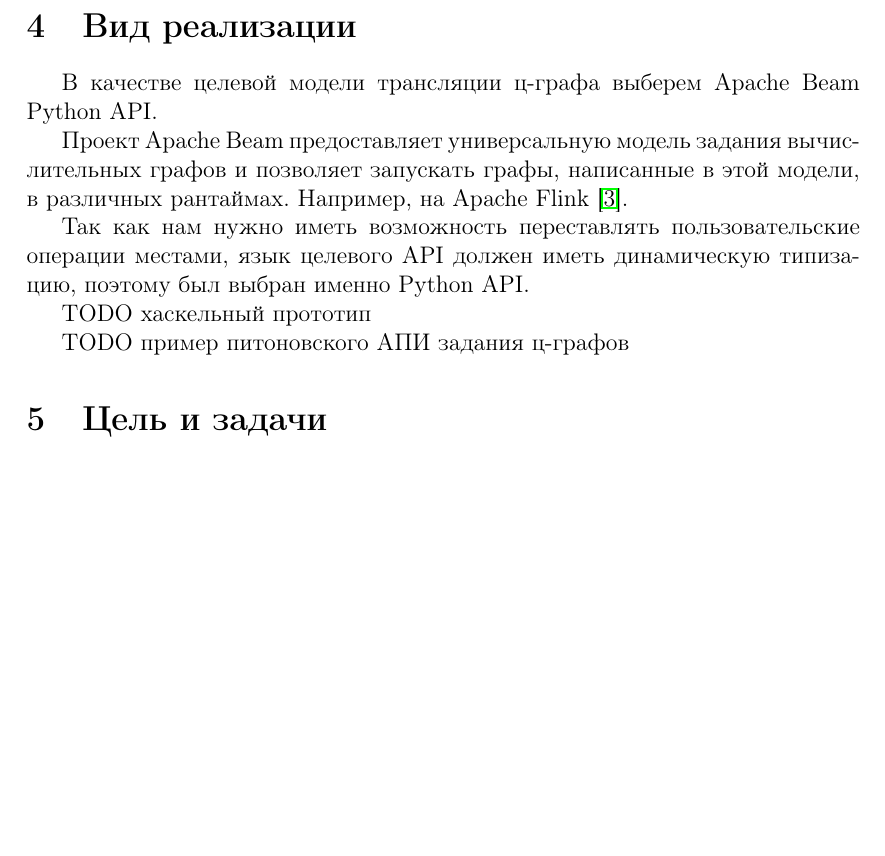
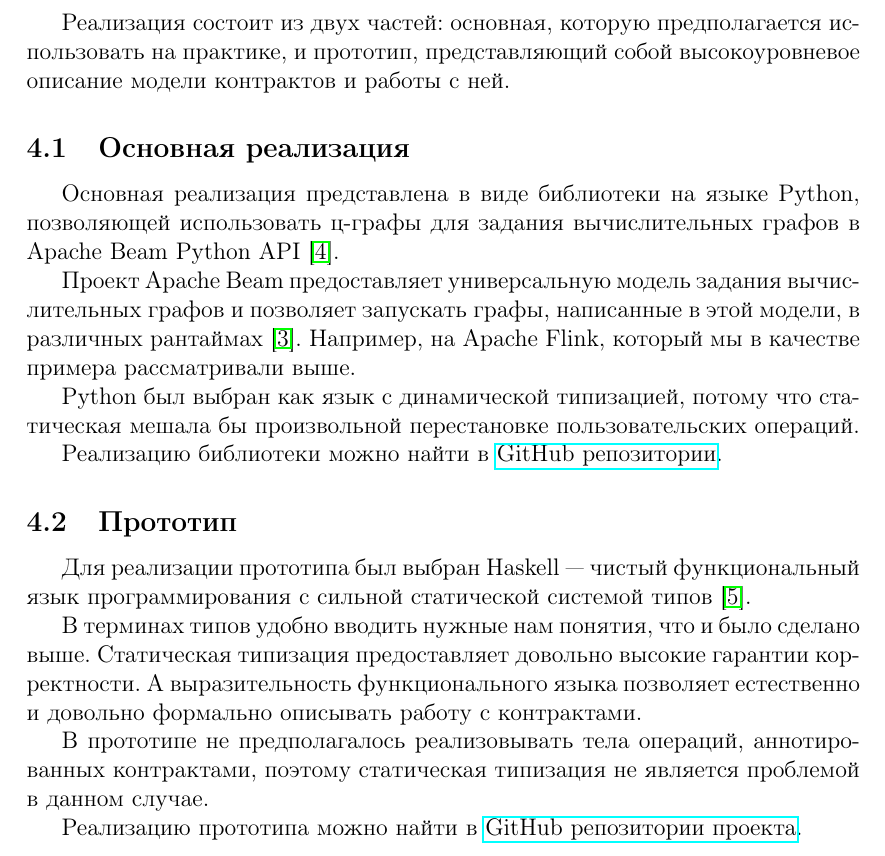
Before and after one commit to flame-stream/halco, a LaTeX document (docs/students/Andrey Stoyan/report1/report1.tex, which reads docs/students/Andrey Stoyan/report1/impl.tex): part of page 12 of 13 before the commit and part of page 12 of 14 after it, cut at the place of the change, the shorter picture padded with empty space. Compiled offline with pdfLaTeX.

Commit message:
Add impl

```diff
--- a/docs/students/Andrey Stoyan/report1/impl.tex
+++ b/docs/students/Andrey Stoyan/report1/impl.tex
@@ -1,13 +1,25 @@
 \section{Вид реализации}
 
-В качестве целевой модели трансляции ц-графа выберем Apache Beam Python API.
+Реализация состоит из двух частей: основная, которую предполагается использовать на практике, и прототип, представляющий собой высокоуровневое описание модели контрактов и работы с ней.
 
-Проект Apache Beam предоставляет универсальную модель задания вычислительных графов и позволяет запускать графы, написанные в этой модели, в различных рантаймах. Например, на Apache Flink \cite{beam}.
+\subsection{Основная реализация}
 
-Так как нам нужно иметь возможность переставлять пользовательские операции местами, язык целевого API должен иметь динамическую типизацию, поэтому был выбран именно Python API.
+Основная реализация представлена в виде библиотеки на языке Python, позволяющей использовать ц-графы для задания вычислительных графов в Apache Beam Python API \cite{beam-py}.
 
+Проект Apache Beam предоставляет универсальную модель задания вычислительных графов и позволяет запускать графы, написанные в этой модели, в различных рантаймах \cite{beam}. Например, на Apache Flink, который мы в качестве примера рассматривали выше.
 
+Python был выбран как язык с динамической типизацией, потому что статическая мешала бы произвольной перестановке пользовательских операций.
 
-TODO хаскельный прототип
+Реализацию библиотеки можно найти в \href{https://github.com/flame-stream/calco/tree/master/calco}{GitHub репозитории}.
 
-TODO пример питоновского АПИ задания ц-графов
+\subsection{Прототип}
+
+Для реализации прототипа был выбран Haskell~--- чистый функциональный язык программирования с сильной статической системой типов \cite{haskell}.
+
+В терминах типов удобно вводить нужные нам понятия, что и было сделано выше.
+Статическая типизация предоставляет довольно высокие гарантии корректности.
+А выразительность функционального языка позволяет естественно и довольно формально описывать работу с контрактами.
+
+В прототипе не предполагалось реализовывать тела операций, аннотированных контрактами, поэтому статическая типизация не является проблемой в данном случае.
+
+Реализацию прототипа можно найти в \href{https://github.com/flame-stream/calco/tree/master/calcohs}{GitHub репозитории проекта}.
```
Also changed, not shown: docs/students/Andrey Stoyan/report1/report1.tex (+3 -0 lines).
